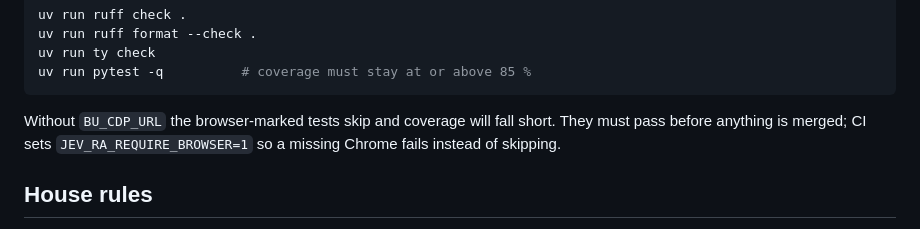
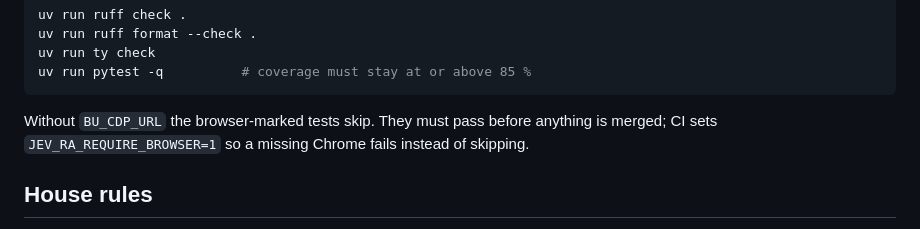
Before and after one commit to brnyxx/jev-ra, a Markdown page: CONTRIBUTING.md, the part around the change. Drawn GitHub-style.

Commit message:
docs: the coverage gate no longer needs a browser to pass

````diff
--- a/CONTRIBUTING.md
+++ b/CONTRIBUTING.md
@@ -27,9 +27,8 @@ uv run ty check
 uv run pytest -q          # coverage must stay at or above 85 %
 ```
 
-Without `BU_CDP_URL` the browser-marked tests skip and coverage will fall short. They must pass
-before anything is merged; CI sets `JEV_RA_REQUIRE_BROWSER=1` so a missing Chrome fails instead of
-skipping.
+Without `BU_CDP_URL` the browser-marked tests skip. They must pass before anything is merged; CI
+sets `JEV_RA_REQUIRE_BROWSER=1` so a missing Chrome fails instead of skipping.
 
 ## House rules
 
````
